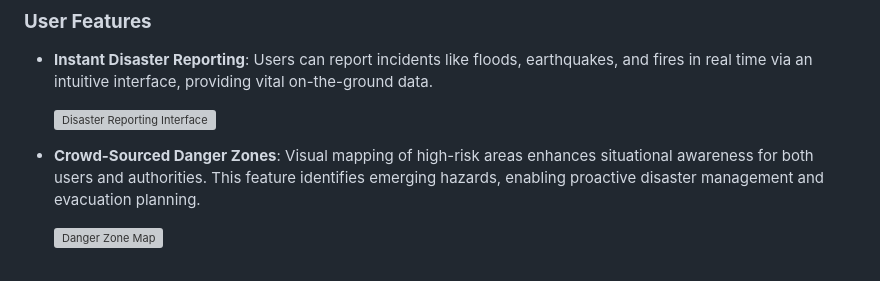
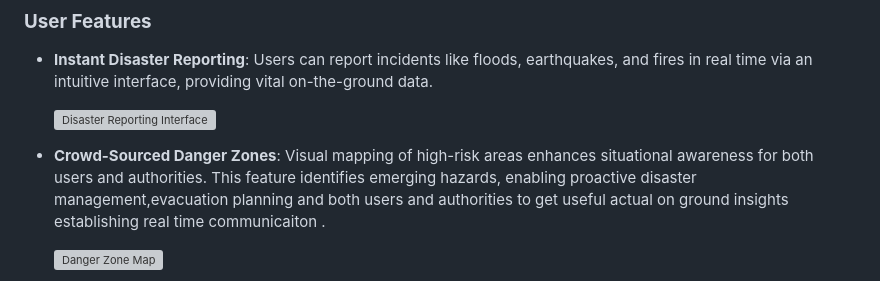
Before and after one commit to LhaseParth2610/ResQ, a Markdown page: README.md, the part around the change. GitHub-like rendering; grey boxes are pictures that could not be loaded.

```diff
--- a/README.md
+++ b/README.md
@@ -18,7 +18,7 @@ ResQ is a cutting-edge, real-time disaster management platform that connects com
 
   ![Disaster Reporting Interface](https://github.com/user-attachments/assets/ca92dd4c-12e1-47e2-bedb-b8561bc2fc6f)
 
-- **Crowd-Sourced Danger Zones**: Visual mapping of high-risk areas enhances situational awareness for both users and authorities. This feature identifies emerging hazards, enabling proactive disaster management and evacuation planning.
+- **Crowd-Sourced Danger Zones**: Visual mapping of high-risk areas enhances situational awareness for both users and authorities. This feature identifies emerging hazards, enabling proactive disaster management,evacuation planning and both users and authorities to get useful  actual on  ground insights establishing real time communicaiton .
 
   ![Danger Zone Map](https://github.com/user-attachments/assets/aec4199a-f9e6-449a-a0b0-6d7cb08a47fa)
 
```
